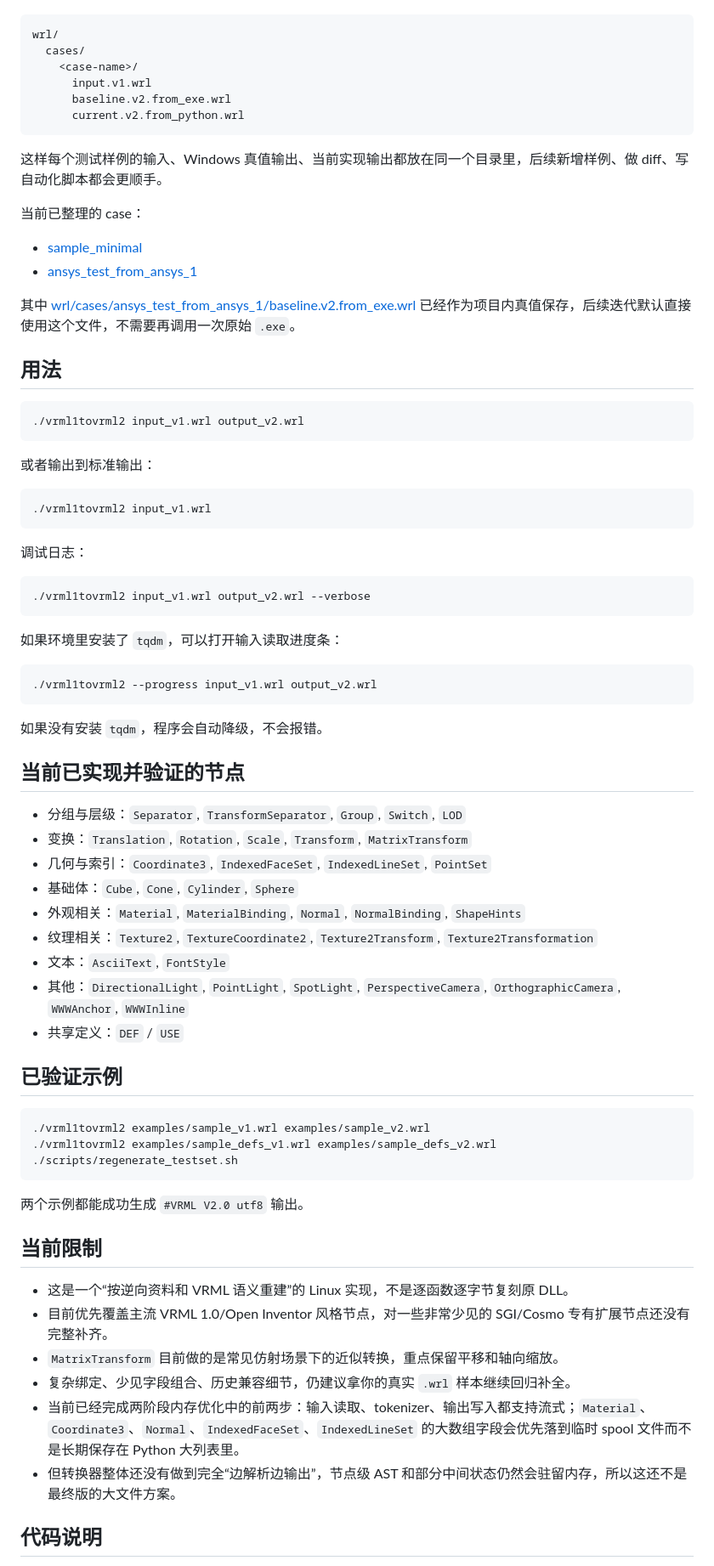
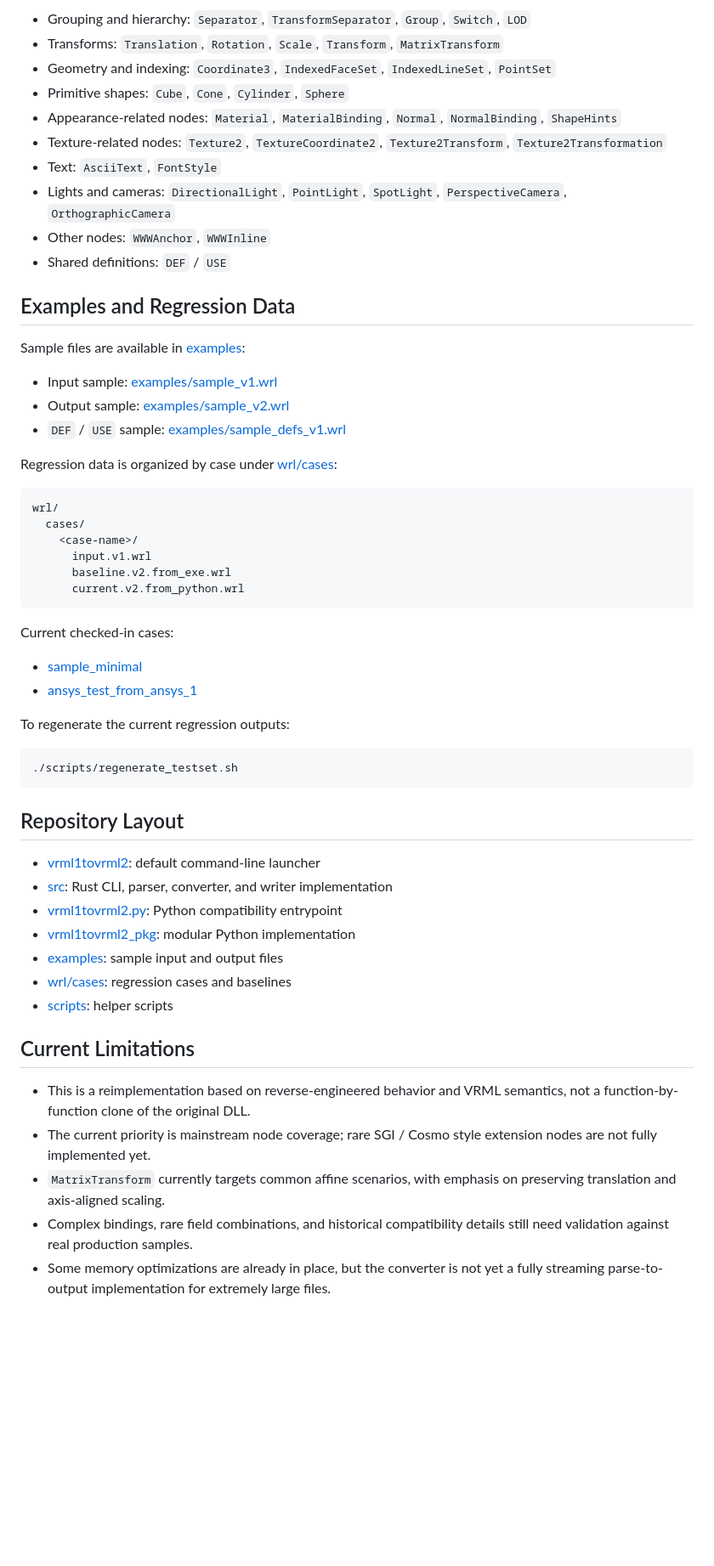
Before and after one commit to cesaryuan/vrml1tovrml2, a Markdown page: README.md, the part around one of its changes. Shown at 85% size. GitHub-like rendering; blank space fills up the shorter version.

Commit message:
feat: add Chinese README for better accessibility and documentation

````diff
--- a/README.md
+++ b/README.md
@@ -19,3 +72,23 @@ Linux-native reimplementation of the old Windows `vrml1tovrml2.exe` workflow.
+- Grouping and hierarchy: `Separator`, `TransformSeparator`, `Group`, `Switch`, `LOD`
+- Transforms: `Translation`, `Rotation`, `Scale`, `Transform`, `MatrixTransform`
+- Geometry and indexing: `Coordinate3`, `IndexedFaceSet`, `IndexedLineSet`, `PointSet`
+- Primitive shapes: `Cube`, `Cone`, `Cylinder`, `Sphere`
+- Appearance-related nodes: `Material`, `MaterialBinding`, `Normal`, `NormalBinding`, `ShapeHints`
+- Texture-related nodes: `Texture2`, `TextureCoordinate2`, `Texture2Transform`, `Texture2Transformation`
+- Text: `AsciiText`, `FontStyle`
+- Lights and cameras: `DirectionalLight`, `PointLight`, `SpotLight`, `PerspectiveCamera`, `OrthographicCamera`
+- Other nodes: `WWWAnchor`, `WWWInline`
+- Shared definitions: `DEF` / `USE`
+
+## Examples and Regression Data
+
+Sample files are available in [examples](./examples):
+
+- Input sample: [examples/sample_v1.wrl](./examples/sample_v1.wrl)
+- Output sample: [examples/sample_v2.wrl](./examples/sample_v2.wrl)
+- `DEF` / `USE` sample: [examples/sample_defs_v1.wrl](./examples/sample_defs_v1.wrl)
+
+Regression data is organized by case under [wrl/cases](./wrl/cases):
 
 ```text
 wrl/
@@ -26,72 +99,32 @@ wrl/
       current.v2.from_python.wrl
 ```
 
-这样每个测试样例的输入、Windows 真值输出、当前实现输出都放在同一个目录里，后续新增样例、做 diff、写自动化脚本都会更顺手。
+Current checked-in cases:
 
-当前已整理的 case：
+- [sample_minimal](./wrl/cases/sample_minimal)
+- [ansys_test_from_ansys_1](./wrl/cases/ansys_test_from_ansys_1)
 
-- [sample_minimal](/home/cesar/vrml1tovrml2/wrl/cases/sample_minimal)
-- [ansys_test_from_ansys_1](/home/cesar/vrml1tovrml2/wrl/cases/ansys_test_from_ansys_1)
-
-其中 [wrl/cases/ansys_test_from_ansys_1/baseline.v2.from_exe.wrl](/home/cesar/vrml1tovrml2/wrl/cases/ansys_test_from_ansys_1/baseline.v2.from_exe.wrl)
-已经作为项目内真值保存，后续迭代默认直接使用这个文件，不需要再调用一次原始 `.exe`。
-
-## 用法
+To regenerate the current regression outputs:
 
 ```bash
-./vrml1tovrml2 input_v1.wrl output_v2.wrl
-```
-
-或者输出到标准输出：
-
-```bash
-./vrml1tovrml2 input_v1.wrl
-```
-
-调试日志：
-
-```bash
-./vrml1tovrml2 input_v1.wrl output_v2.wrl --verbose
-```
-
-如果环境里安装了 `tqdm`，可以打开输入读取进度条：
-
-```bash
-./vrml1tovrml2 --progress input_v1.wrl output_v2.wrl
-```
-
-如果没有安装 `tqdm`，程序会自动降级，不会报错。
-
-## 当前已实现并验证的节点
-
-- 分组与层级：`Separator`, `TransformSeparator`, `Group`, `Switch`, `LOD`
-- 变换：`Translation`, `Rotation`, `Scale`, `Transform`, `MatrixTransform`
-- 几何与索引：`Coordinate3`, `IndexedFaceSet`, `IndexedLineSet`, `PointSet`
-- 基础体：`Cube`, `Cone`, `Cylinder`, `Sphere`
-- 外观相关：`Material`, `MaterialBinding`, `Normal`, `NormalBinding`, `ShapeHints`
-- 纹理相关：`Texture2`, `TextureCoordinate2`, `Texture2Transform`, `Texture2Transformation`
-- 文本：`AsciiText`, `FontStyle`
-- 其他：`DirectionalLight`, `PointLight`, `SpotLight`, `PerspectiveCamera`, `OrthographicCamera`, `WWWAnchor`, `WWWInline`
-- 共享定义：`DEF` / `USE`
-
-## 已验证示例
-
-```bash
-./vrml1tovrml2 examples/sample_v1.wrl examples/sample_v2.wrl
-./vrml1tovrml2 examples/sample_defs_v1.wrl examples/sample_defs_v2.wrl
 ./scripts/regenerate_testset.sh
 ```
 
-两个示例都能成功生成 `#VRML V2.0 utf8` 输出。
+## Repository Layout
 
-## 当前限制
+- [vrml1tovrml2](./vrml1tovrml2): default command-line launcher
+- [src](./src): Rust CLI, parser, converter, and writer implementation
+- [vrml1tovrml2.py](./vrml1tovrml2.py): Python compatibility entrypoint
+- [vrml1tovrml2_pkg](./vrml1tovrml2_pkg): modular Python implementation
+- [examples](./examples): sample input and output files
+- [wrl/cases](./wrl/cases): regression cases and baselines
+- [scripts](./scripts): helper scripts
 
-- 这是一个“按逆向资料和 VRML 语义重建”的 Linux 实现，不是逐函数逐字节复刻原 DLL。
-- 目前优先覆盖主流 VRML 1.0/Open Inventor 风格节点，对一些非常少见的 SGI/Cosmo 专有扩展节点还没有完整补齐。
-- `MatrixTransform` 目前做的是常见仿射场景下的近似转换，重点保留平移和轴向缩放。
-- 复杂绑定、少见字段组合、历史兼容细节，仍建议拿你的真实 `.wrl` 样本继续回归补全。
-- 当前已经完成两阶段内存优化中的前两步：输入读取、tokenizer、输出写入都支持流式；`Material`、`Coordinate3`、`Normal`、`IndexedFaceSet`、`IndexedLineSet` 的大数组字段会优先落到临时 spool 文件而不是长期保存在 Python 大列表里。
-- 但转换器整体还没有做到完全“边解析边输出”，节点级 AST 和部分中间状态仍然会驻留内存，所以这还不是最终版的大文件方案。
+## Current Limitations
 
-## 代码说明
+- This is a reimplementation based on reverse-engineered behavior and VRML semantics, not a function-by-function clone of the original DLL.
+- The current priority is mainstream node coverage; rare SGI / Cosmo style extension nodes are not fully implemented yet.
+- `MatrixTransform` currently targets common affine scenarios, with emphasis on preserving translation and axis-aligned scaling.
+- Complex bindings, rare field combinations, and historical compatibility details still need validation against real production samples.
+- Some memory optimizations are already in place, but the converter is not yet a fully streaming parse-to-output implementation for extremely large files.
 
````
Also changed, not shown: other parts of README.md (+68 -30 lines), README.zh-CN.md (added, +135 -0 lines).
